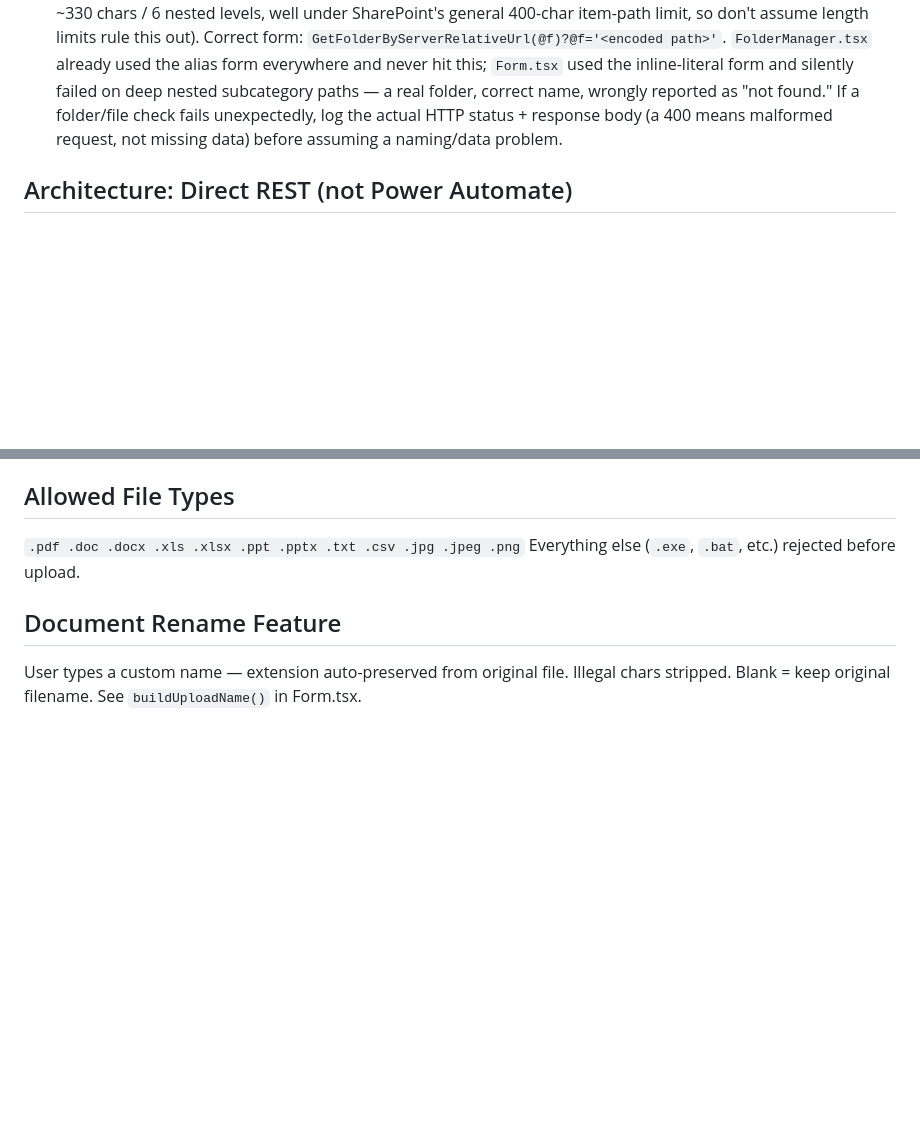
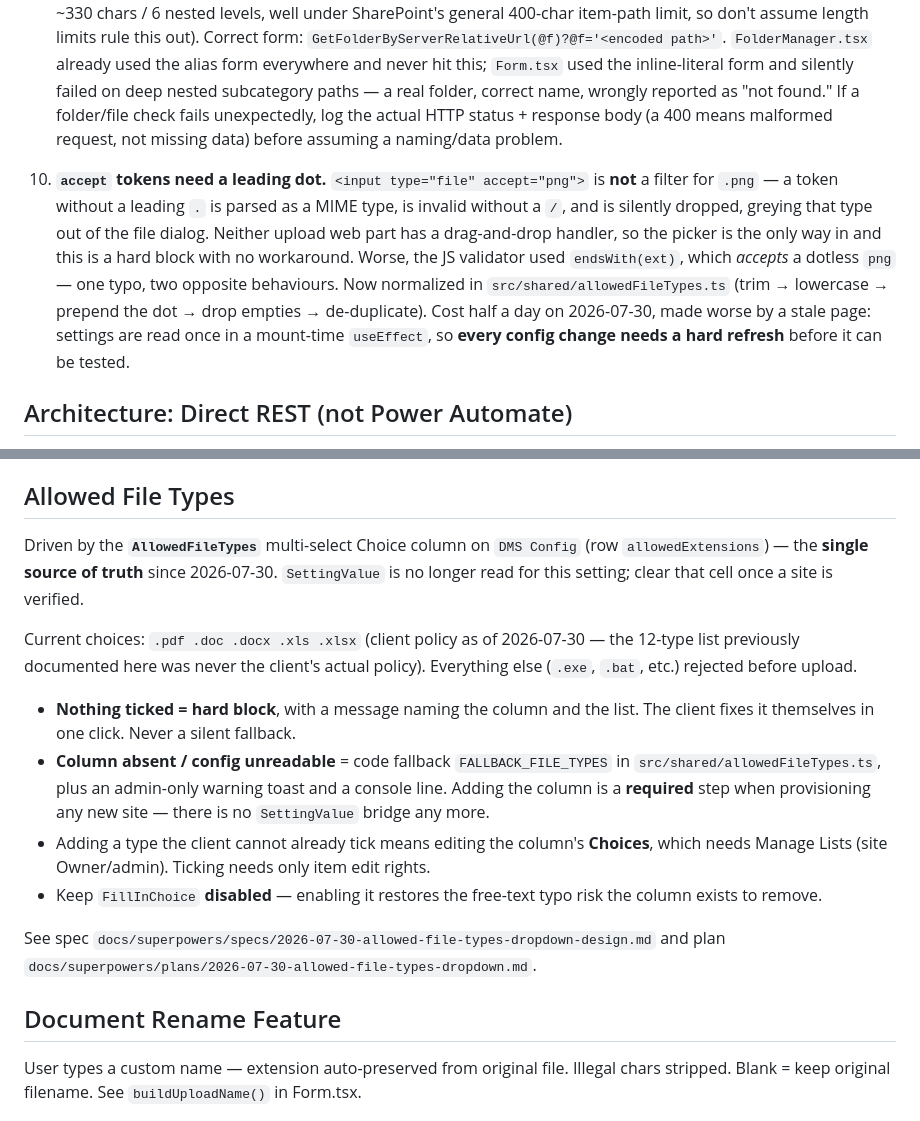
Before and after one commit to ClarenceChoJinHeng/DMS-Sharepoint-SPFX, a Markdown page: CLAUDE.md, 2 parts joined by grey strips. Drawn GitHub-style; blank space fills up the shorter version.

Commit message:
docs: record the AllowedFileTypes column and the accept-token gotcha
Corrects the allowed-types list to the client's actual five, documents
the three states and who fixes each, and adds gotcha #10: an accept
token without a leading dot is parsed as a MIME type and silently
dropped, while the endsWith validator accepts it. Makes the column a
required provisioning step in the migration runbook, since there is no
SettingValue fallback.

Co-Authored-By: Claude Opus 5 <noreply@anthropic.com>

```diff
--- a/CLAUDE.md
+++ b/CLAUDE.md
@@ -133,6 +133,17 @@ Unit                  / UnitTid
 8. **Term Store required** for ALL metadata dropdowns — do NOT use SharePoint Choice columns.
 9. **`GetFolderByServerRelativeUrl`/`GetFileByServerRelativeUrl` — always pass the path as an OData parameter alias, never as an inline quoted literal.** `getfolderbyserverrelativeurl('<long encoded path>')` returns **HTTP 400** (not 404) once the path is long/deep enough (many `%2F` from encoded slashes in one literal — hit this at ~330 chars / 6 nested levels, well under SharePoint's general 400-char item-path limit, so don't assume length limits rule this out). Correct form: `GetFolderByServerRelativeUrl(@f)?@f='<encoded path>'`. `FolderManager.tsx` already used the alias form everywhere and never hit this; `Form.tsx` used the inline-literal form and silently failed on deep nested subcategory paths — a real folder, correct name, wrongly reported as "not found." If a folder/file check fails unexpectedly, log the actual HTTP status + response body (a 400 means malformed request, not missing data) before assuming a naming/data problem.
 
+10. **`accept` tokens need a leading dot.** `<input type="file" accept="png">` is **not**
+    a filter for `.png` — a token without a leading `.` is parsed as a MIME type, is
+    invalid without a `/`, and is silently dropped, greying that type out of the file
+    dialog. Neither upload web part has a drag-and-drop handler, so the picker is the only
+    way in and this is a hard block with no workaround. Worse, the JS validator used
+    `endsWith(ext)`, which *accepts* a dotless `png` — one typo, two opposite behaviours.
+    Now normalized in `src/shared/allowedFileTypes.ts` (trim → lowercase → prepend the
+    dot → drop empties → de-duplicate). Cost half a day on 2026-07-30, made worse by a
+    stale page: settings are read once in a mount-time `useEffect`, so **every config
+    change needs a hard refresh** before it can be tested.
+
 ## Architecture: Direct REST (not Power Automate)
 The 3 instant flows (GetTermSetValues, DepartmentProjectList, UploadToStaging) use "When Power Apps calls a flow (V2)" trigger — not callable from SPFx. Form.tsx uses `context.spHttpClient` directly.
 
@@ -152,8 +163,27 @@ The **Auto-route** automated flow fires server-side after content approval to mo
 > Inheritance is broken per department folder in BOTH libraries — not at library level.
 
 ## Allowed File Types
-`.pdf .doc .docx .xls .xlsx .ppt .pptx .txt .csv .jpg .jpeg .png`
+Driven by the **`AllowedFileTypes`** multi-select Choice column on `DMS Config`
+(row `allowedExtensions`) — the **single source of truth** since 2026-07-30.
+`SettingValue` is no longer read for this setting; clear that cell once a site is verified.
+
+Current choices: `.pdf .doc .docx .xls .xlsx` (client policy as of 2026-07-30 — the
+12-type list previously documented here was never the client's actual policy).
 Everything else (`.exe`, `.bat`, etc.) rejected before upload.
+
+- **Nothing ticked = hard block**, with a message naming the column and the list. The
+  client fixes it themselves in one click. Never a silent fallback.
+- **Column absent / config unreadable** = code fallback `FALLBACK_FILE_TYPES` in
+  `src/shared/allowedFileTypes.ts`, plus an admin-only warning toast and a console line.
+  Adding the column is a **required** step when provisioning any new site — there is no
+  `SettingValue` bridge any more.
+- Adding a type the client cannot already tick means editing the column's **Choices**,
+  which needs Manage Lists (site Owner/admin). Ticking needs only item edit rights.
+- Keep `FillInChoice` **disabled** — enabling it restores the free-text typo risk the
+  column exists to remove.
+
+See spec `docs/superpowers/specs/2026-07-30-allowed-file-types-dropdown-design.md`
+and plan `docs/superpowers/plans/2026-07-30-allowed-file-types-dropdown.md`.
 
 ## Document Rename Feature
 User types a custom name — extension auto-preserved from original file. Illegal chars stripped. Blank = keep original filename. See `buildUploadName()` in Form.tsx.
```
Also changed, not shown: 1 other file.
